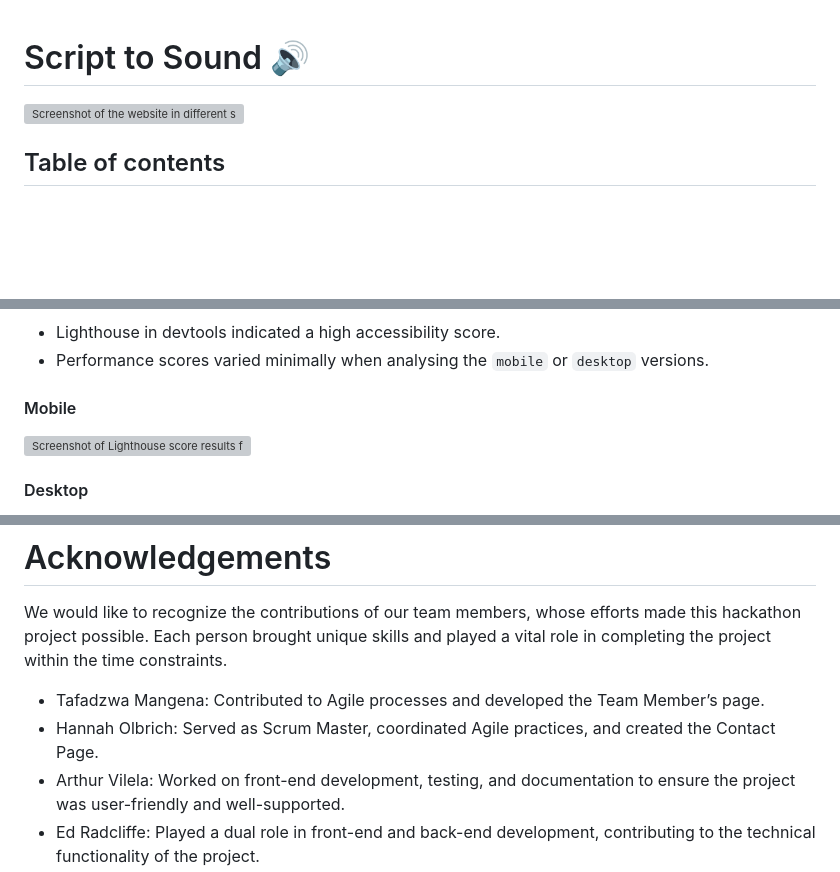
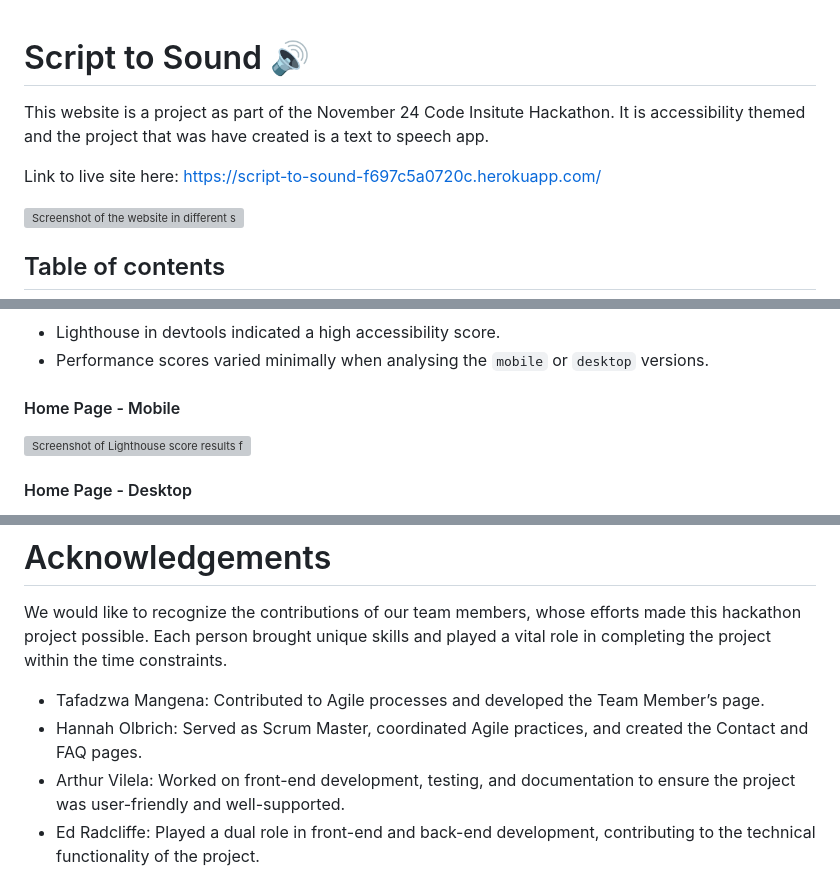
Before and after one commit to hannahro15/Nov24Hackathon, a Markdown page: README.md, 3 parts joined by grey strips. Rendered like a GitHub page; blank space fills up the shorter version; grey boxes are pictures that could not be loaded.

Commit message:
Setup for lighthouse, and other small amendments to readme

```diff
--- a/README.md
+++ b/README.md
@@ -1,4 +1,8 @@
 # Script to Sound 🔊
+
+This website is a project as part of the November 24 Code Insitute Hackathon. It is accessibility themed and the project that was have created is a text to speech app.
+
+Link to live site here: https://script-to-sound-f697c5a0720c.herokuapp.com/
 
 ![Screenshot of the website in different screensizes](docs/view-different-devices.png)
 
@@ -368,5 +370,5 @@ Additionally, [Color Oracle](https://colororacle.org/) was used to simulate diff
 - Lighthouse in devtools indicated a high accessibility score.
 - Performance scores varied minimally when analysing  the `mobile` or `desktop` versions.
 
-#### Mobile
+#### Home Page - Mobile
 
@@ -374,3 +376,3 @@ Additionally, [Color Oracle](https://colororacle.org/) was used to simulate diff
 
-#### Desktop
+#### Home Page - Desktop
 
@@ -418,7 +476,7 @@ Additionally, [Color Oracle](https://colororacle.org/) was used to simulate diff
 We would like to recognize the contributions of our team members, whose efforts made this hackathon project possible. Each person brought unique skills and played a vital role in completing the project within the time constraints.
 
 - Tafadzwa Mangena: Contributed to Agile processes and developed the Team Member’s page.
-- Hannah Olbrich: Served as Scrum Master, coordinated Agile practices, and created the Contact Page.
+- Hannah Olbrich: Served as Scrum Master, coordinated Agile practices, and created the Contact and FAQ pages.
 - Arthur Vilela: Worked on front-end development, testing, and documentation to ensure the project was user-friendly and well-supported.
 - Ed Radcliffe: Played a dual role in front-end and back-end development, contributing to the technical functionality of the project.
 - Erin Doyle: Focused on front-end development, improving the design and user interface.
```
Also changed, not shown: other parts of README.md (+58 -4 lines).
